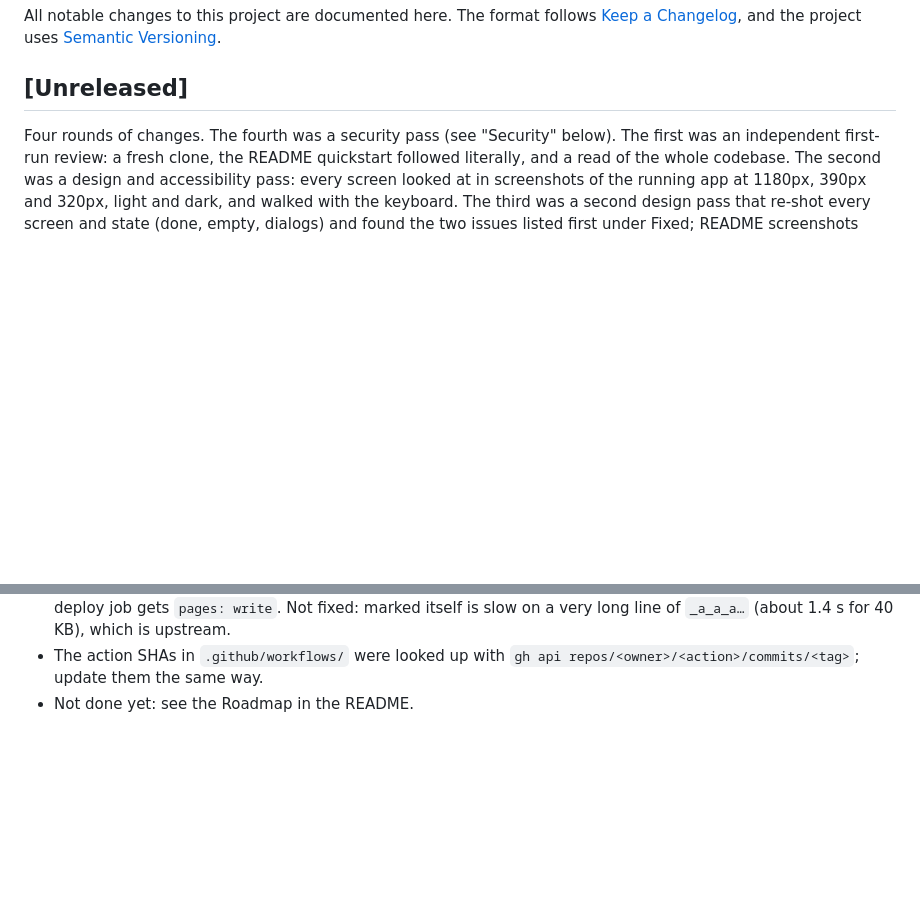
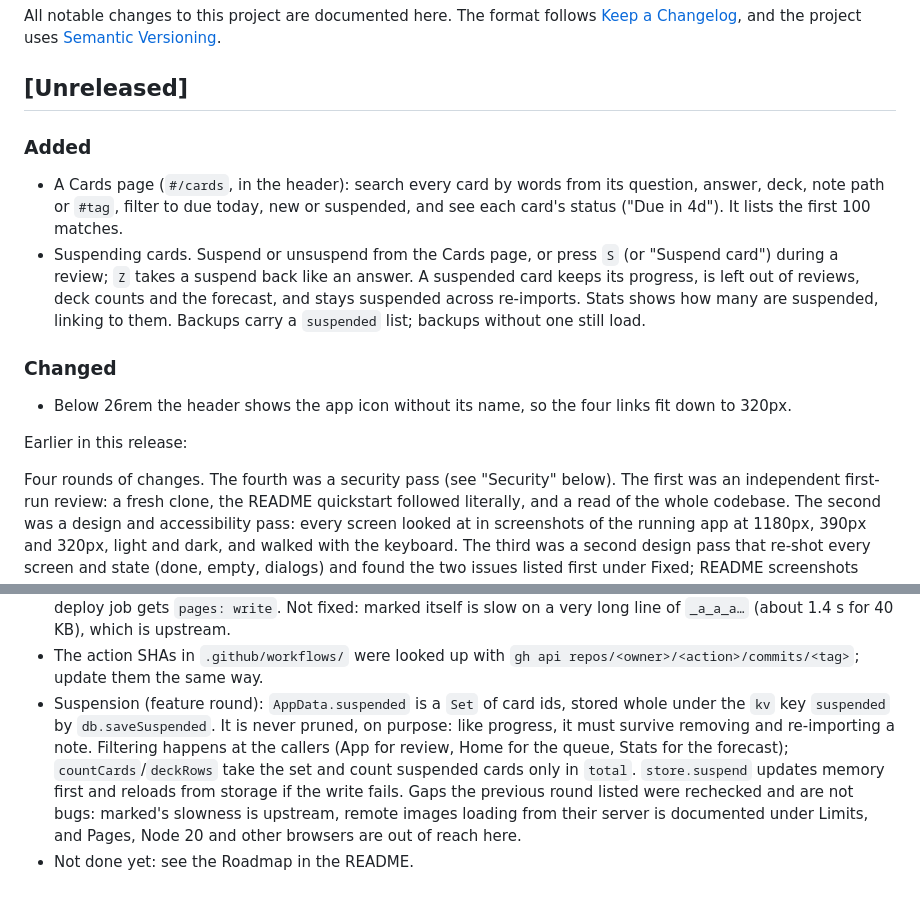
Before and after one commit to Habibeyilmazz/recallmd, a Markdown page: CHANGELOG.md, 2 parts joined by grey strips. Drawn GitHub-style; blank space fills up the shorter version.

```diff
--- a/CHANGELOG.md
+++ b/CHANGELOG.md
@@ -4,6 +4,17 @@ All notable changes to this project are documented here.
 The format follows [Keep a Changelog](https://keepachangelog.com/en/1.1.0/), and the project uses [Semantic Versioning](https://semver.org/).
 
 ## [Unreleased]
+
+### Added
+
+- A Cards page (`#/cards`, in the header): search every card by words from its question, answer, deck, note path or `#tag`, filter to due today, new or suspended, and see each card's status ("Due in 4d"). It lists the first 100 matches.
+- Suspending cards. Suspend or unsuspend from the Cards page, or press `S` (or "Suspend card") during a review; `Z` takes a suspend back like an answer. A suspended card keeps its progress, is left out of reviews, deck counts and the forecast, and stays suspended across re-imports. Stats shows how many are suspended, linking to them. Backups carry a `suspended` list; backups without one still load.
+
+### Changed
+
+- Below 26rem the header shows the app icon without its name, so the four links fit down to 320px.
+
+Earlier in this release:
 
 Four rounds of changes. The fourth was a security pass (see "Security" below). The first was an independent first-run review: a fresh clone, the README quickstart followed literally, and a read of the whole codebase. The second was a design and accessibility pass: every screen looked at in screenshots of the running app at 1180px, 390px and 320px, light and dark, and walked with the keyboard. The third was a second design pass that re-shot every screen and state (done, empty, dialogs) and found the two issues listed first under Fixed; README screenshots were regenerated and showed no visible change, so they were left as they were.
 
@@ -82,4 +93,5 @@ First release.
 - GitHub Pages is not enabled. The deploy workflow only runs from the Actions tab.
 - Security pass (round four), what was checked and found fine: DOMPurify blocks `javascript:` links, event handlers and scripts (e2e test); KaTeX runs with `trust: false` and its default `maxExpand`; backup import validates every field and caps files at 100 MB; dropped folders skip dot-folders and cap file size and count; `npm audit` reports nothing; no secrets in git history; both workflows have `contents: read` at the top and only the deploy job gets `pages: write`. Not fixed: marked itself is slow on a very long line of `_a_a_a…` (about 1.4 s for 40 KB), which is upstream.
 - The action SHAs in `.github/workflows/` were looked up with `gh api repos/<owner>/<action>/commits/<tag>`; update them the same way.
+- Suspension (feature round): `AppData.suspended` is a `Set` of card ids, stored whole under the `kv` key `suspended` by `db.saveSuspended`. It is never pruned, on purpose: like progress, it must survive removing and re-importing a note. Filtering happens at the callers (App for review, Home for the queue, Stats for the forecast); `countCards`/`deckRows` take the set and count suspended cards only in `total`. `store.suspend` updates memory first and reloads from storage if the write fails. Gaps the previous round listed were rechecked and are not bugs: marked's slowness is upstream, remote images loading from their server is documented under Limits, and Pages, Node 20 and other browsers are out of reach here.
 - Not done yet: see the Roadmap in the README.
```
Also changed, not shown: README.md (+8 -5 lines), docs/screenshots/decks.png, docs/screenshots/import.png, docs/screenshots/review-phone-dark.png, docs/screenshots/review.png, docs/screenshots/stats.png.
